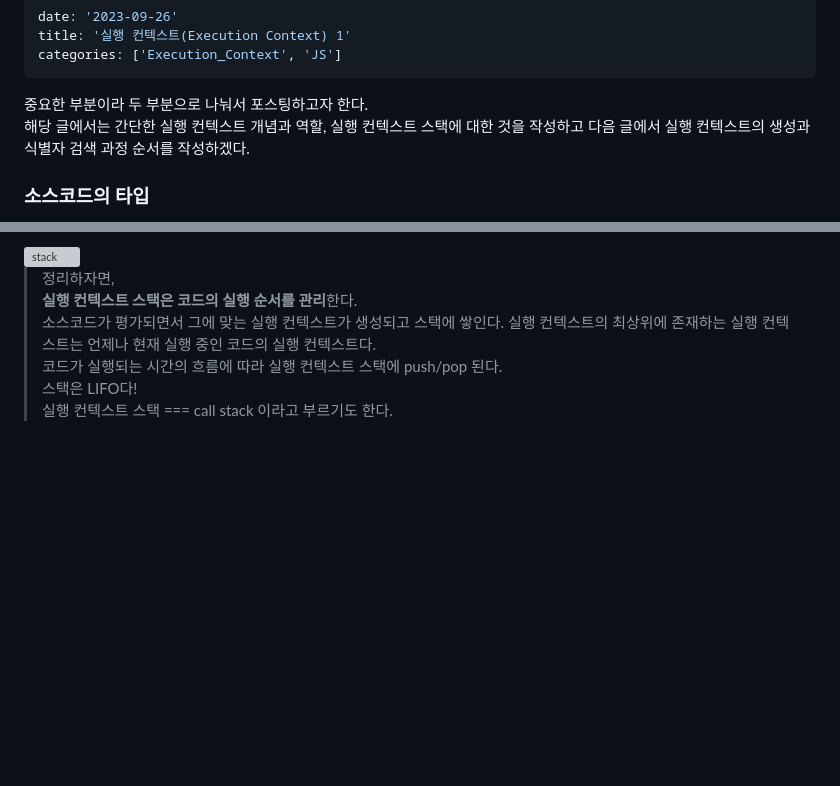
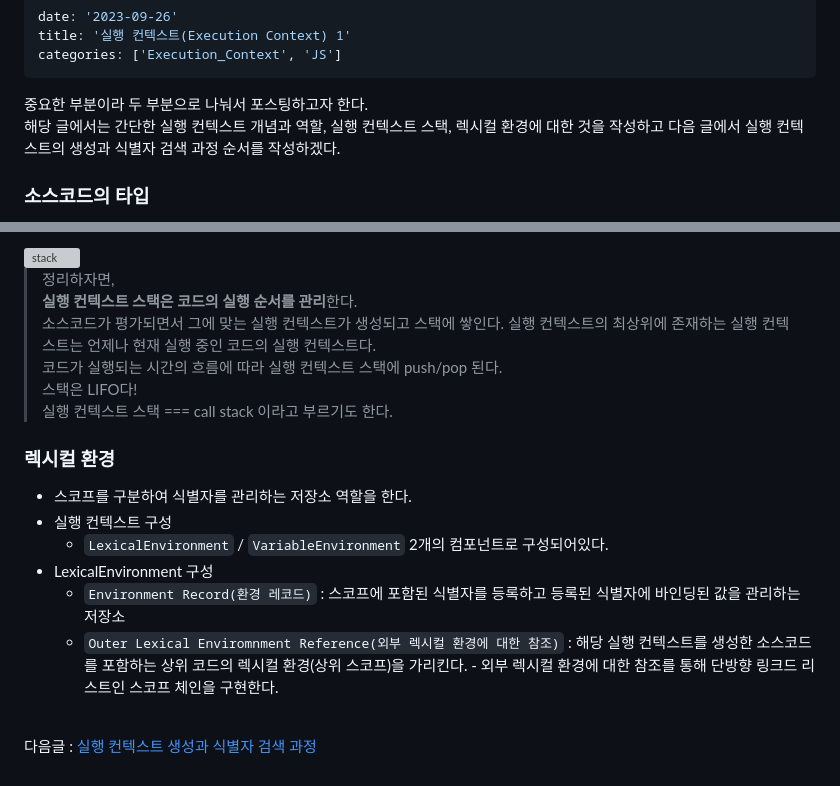
Before and after one commit to wjdgml3092/wjdgml3092.github.io, a Markdown page: contents/JS/ExecutionContext(1).md, 2 parts joined by grey strips. Drawn GitHub-style; blank space fills up the shorter version; grey boxes are pictures that could not be loaded.

Commit message:
fix: add lexical environment execution context post

```diff
--- a/contents/JS/ExecutionContext(1).md
+++ b/contents/JS/ExecutionContext(1).md
@@ -5,7 +5,7 @@ categories: ['Execution_Context', 'JS']
 ---
 
 중요한 부분이라 두 부분으로 나눠서 포스팅하고자 한다. <br/>
-해당 글에서는 간단한 실행 컨텍스트 개념과 역할, 실행 컨텍스트 스택에 대한 것을 작성하고 다음 글에서 실행 컨텍스트의 생성과 식별자 검색 과정 순서를 작성하겠다.
+해당 글에서는 간단한 실행 컨텍스트 개념과 역할, 실행 컨텍스트 스택, 렉시컬 환경에 대한 것을 작성하고 다음 글에서 실행 컨텍스트의 생성과 식별자 검색 과정 순서를 작성하겠다.
 
 ### 소스코드의 타입
 
@@ -106,3 +106,16 @@ fun1()
 > 코드가 실행되는 시간의 흐름에 따라 실행 컨텍스트 스택에 push/pop 된다.
 > <br/>
 > 스택은 LIFO다! <br/> <span style='background-color: #fff5b1'>실행 컨텍스트 스택 === call stack 이라고 부르기도 한다.</span>
+
+### 렉시컬 환경
+
+- 스코프를 구분하여 식별자를 관리하는 저장소 역할을 한다.
+- 실행 컨텍스트 구성
+  - `LexicalEnvironment` / `VariableEnvironment` 2개의 컴포넌트로 구성되어있다.
+- LexicalEnvironment 구성
+  - `Environment Record(환경 레코드)` : 스코프에 포함된 식별자를 등록하고 등록된 식별자에 바인딩된 값을 관리하는 저장소
+  - `Outer Lexical Enviromnment Reference(외부 렉시컬 환경에 대한 참조)` : 해당 실행 컨텍스트를 생성한 소스코드를 포함하는 상위 코드의 렉시컬 환경(상위 스코프)을 가리킨다. - 외부 렉시컬 환경에 대한 참조를 통해 단방향 링크드 리스트인 스코프 체인을 구현한다.
+
+<br/>
+
+다음글 : [실행 컨텍스트 생성과 식별자 검색 과정](<https://wjdgml3092.github.io/JS/ExecutionContext(2)>)
```
